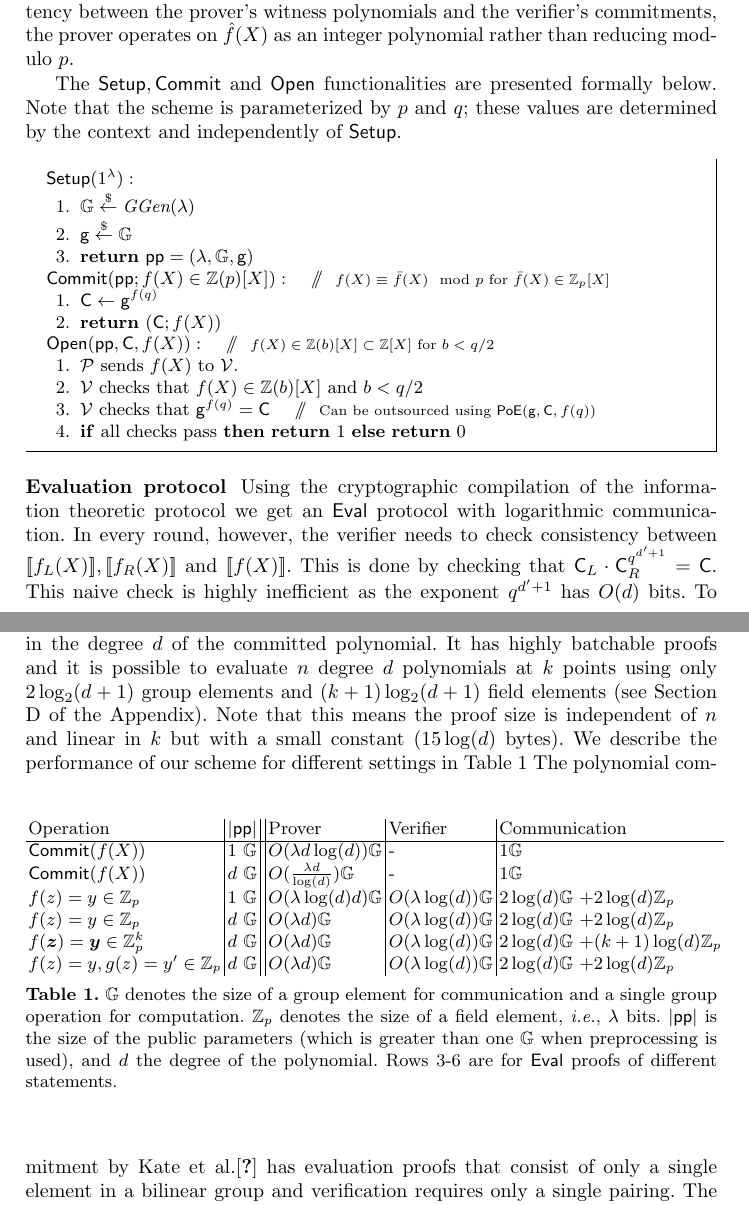
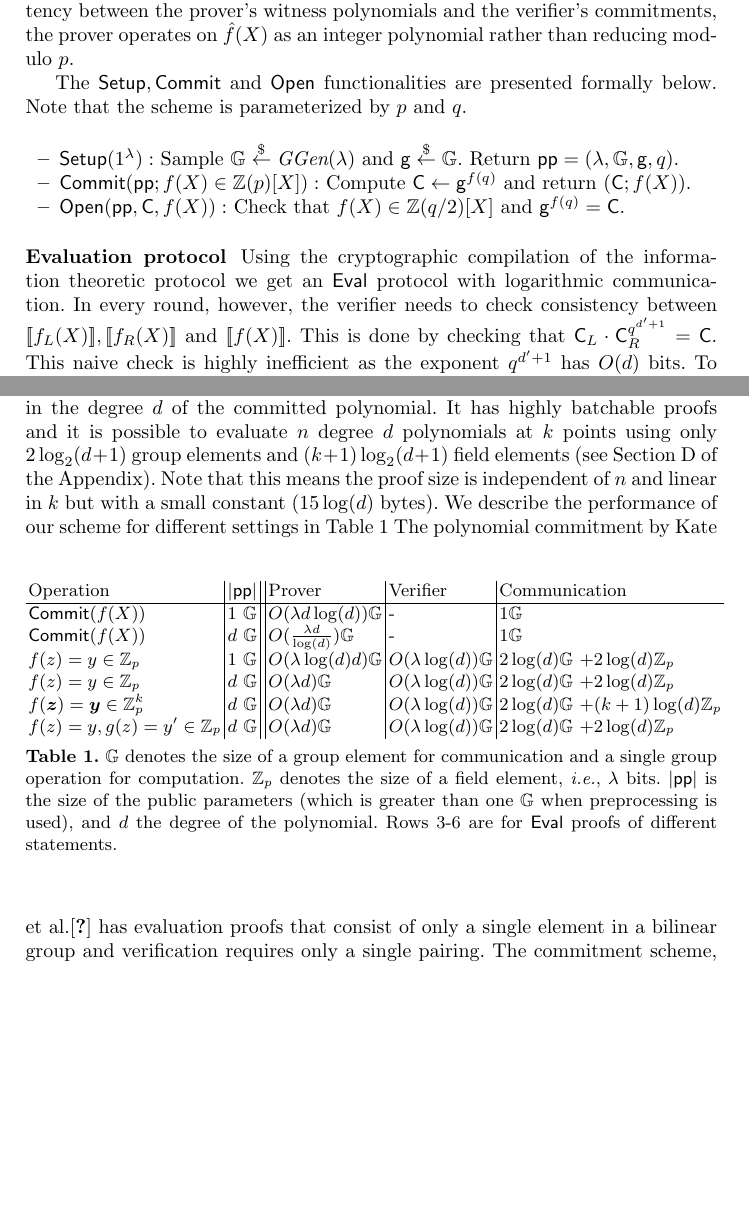
Before and after one commit to bbuenz/darker, a LaTeX thesis (polycommit.tex, which reads sections/mainprotocol.tex): two parts of pages 15 and 18 of 47, joined at a grey line, cut so that both start at the same text, the shorter picture padded with empty space. Compiled offline with pdfLaTeX.

Commit message:
remove box for commit

```diff
--- a/sections/mainprotocol.tex
+++ b/sections/mainprotocol.tex
@@ -141,7 +141,8 @@ We now instantiate the abstract homomorphic commitment function $[\![ \cdot ]\!]
 We first lift the field polynomial $f(X)\in \ZZ_p[X]$ to an integer polynomial with bounded coefficients, i.e. $\hat{f}(X)\in \ZZ(\frac{p-1}{2})[X]$ such that $\hat{f}(X)\bmod p=f(x)$.
 We encode $\hat{f}(X)$ as an integers by evaluating them at a ``large enough'' integer $q$. Finally we use exponentiation in $\GG$ to commit to the integer. $[\![f(X)]\!]$, therefore, corresponds to $\gr{g}^{f(q)}$. This commitment function inherits the homomorphic properties of the integer encoding for a limited number of additions and multiplications-by-constant. The monomial homomorphism for $X^d$ is achieved by raising the group element to the power $q^{d}$. To maintain consistency between the prover's witness polynomials and the verifier's commitments, the prover operates on $\hat{f}(X)$ as an integer polynomial rather than reducing modulo $p$.
 
-The $\setup, \pro{Commit}$ and $\open$ functionalities are presented formally below. Note that the scheme is parameterized by $p$ and $q$; these values are determined by the context and independently of $\setup$.
+The $\setup, \pro{Commit}$ and $\open$ functionalities are presented formally below. Note that the scheme is parameterized by $p$ and $q$.
+%; these values are determined by the context and independently of $\setup$.
 
 %We now present our main technical contribution: a polynomial commitment scheme with an efficient evaluation protocol based on a group of unknown order $\GG$. For polynomials of degree $d=\poly$ the evaluation protocol uses $1+\lceil\log_2(d+1)\rceil$ rounds and $O(\log(d))$ communication and verifier work.
 
@@ -149,6 +150,15 @@ The $\setup, \pro{Commit}$ and $\open$ functionalities are presented formally be
 %Using the integer encoding of polynomials, or their encoding as dyadic rationals, above we can simply commit to a polynomial $f(X)$ with bounded coefficients by computing $\gr{g}^{f(q)} \in \GG$. Every polynomial in $\ZZ_p[X]$ naturally maps to an integer polynomial with coefficients in $B_{\frac{p-1}{2}}$. The commitment scheme, therefore, supports committing to polynomials in $\ZZ_p[X]$ for $p \leq q$. Interestingly, neither $p$ nor the degree $d$ need to be specified in the setup.
 
 %As long as $q$ and ``big enough'' they can be freely chosen.\alan{Todo: make this observation elsewhere.} %In class groups there is an efficient algorithm to compute square roots, and as a result, a prover can also commit to dyadic rationals. Since every dyadic rational corresponds to a unique element in $\ZZ_p$ we can simply extend the encoding to work for polynomials with bounded dyadic rational coefficients. The only difference is that we require $q$ to be odd such that the prover cannot commit to polynomials with negative powers. We will discuss the relationship between $p$, $d$ and $q$ in more detail later but first we describe the setup, commitment and opening algorithms:
+
+\begin{itemize}
+\item $\pro{Setup}(1^\secpar):$ Sample $ \GG \sample \ggen(\secpar)$
+			and $ \gr{g} \sample \GG$. Return $\params = (\secpar,\GG,\gr{g}, q)$.
+\item $\pro{Commit}(\params;f(X) \in \ZZ(p)[X]):$ Compute $\gr{C} \gets \gr{g}^{f(q)}$ and return $(\gr{C};f(X))$.
+\item $\pro{Open}(\params,\gr{C}, f(X)):$ Check that $f(X)\in \ZZ(q/2)[X]$ and $\gr{g}^{f(q)} = \gr{C}$.
+\end{itemize}
+
+\begin{comment}
 \begin{small}
 \begin{mdframed}[userdefinedwidth=\textwidth]
 \begin{minipage}{\textwidth}
@@ -180,6 +190,7 @@ The $\setup, \pro{Commit}$ and $\open$ functionalities are presented formally be
 \end{minipage}
 \end{mdframed}
 \end{small}
+\end{comment}
 %Opening the commitment can be simply done by rerunning the commitment algorithm. Additionally a proof of exponentiation (PoE) can be used to increase verifier efficiency.
 %The commitment inherits the homomorphic properties of the integer encoding. Assume that we are committing to representations of polynomials in $\ZZ_p[X]$, \emph{i.e.}, polynomials with coefficients bounded by $p$. Then the commitment scheme supports up to $\frac{q}{p}$ homomorphic additions. Equivalently, when raising a commitment to a weight $\alpha$, the size of the coefficients grows by at most a factor of $|\alpha|$. We use this property to build an efficient $\eval$ protocol.
 
```
Also changed, not shown: sections/mainprotocol.tex (2 more changed lines).
